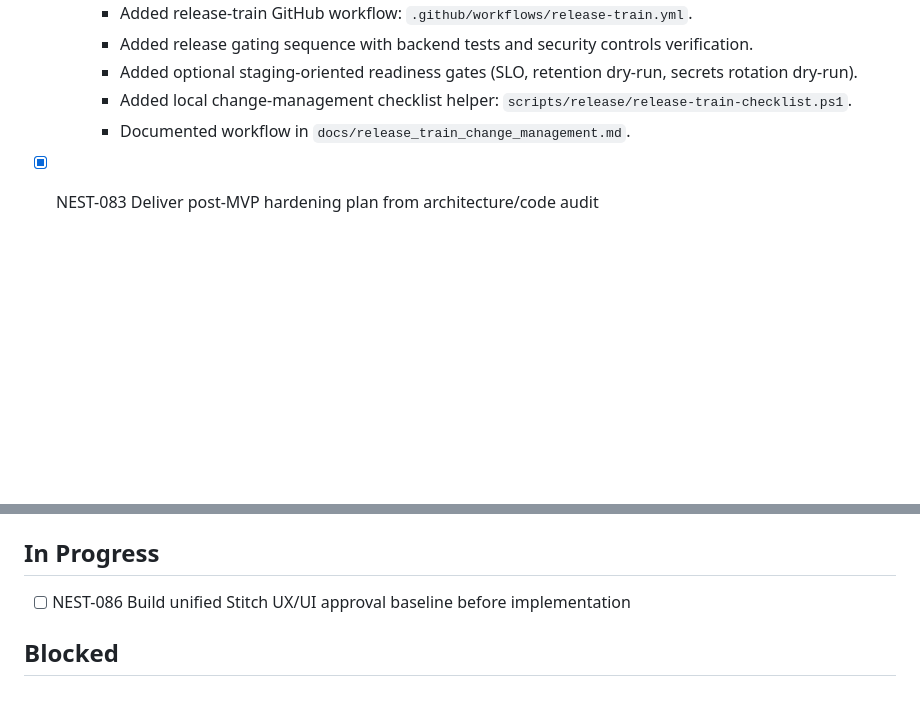
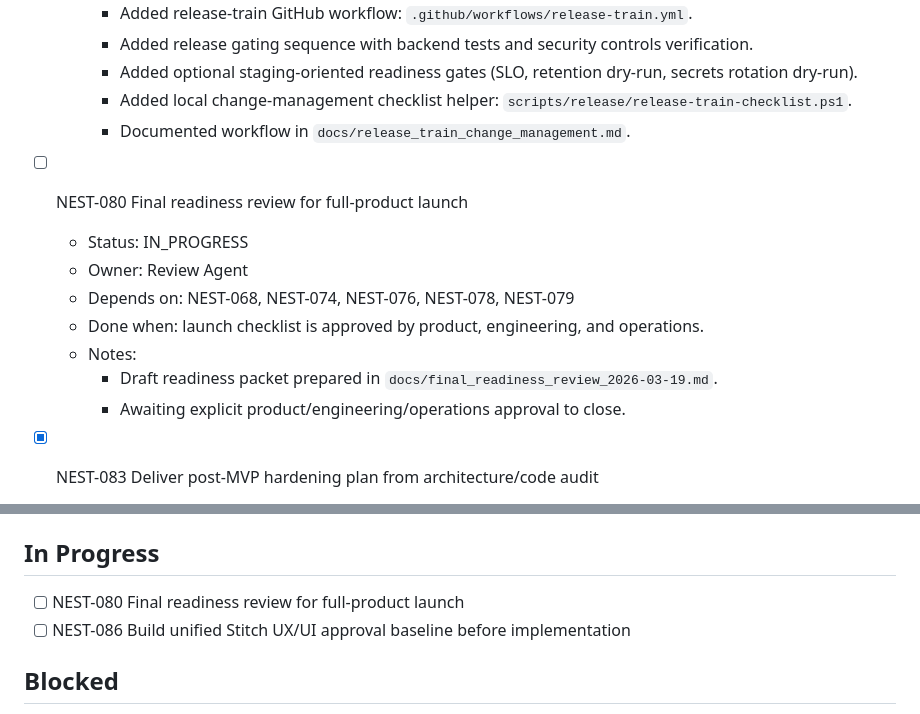
Before and after one commit to Wroblewski-Patryk/Nest, a Markdown page: .codex/context/TASK_BOARD.md, 2 parts joined by grey strips. GitHub-like rendering; blank space fills up the shorter version.

Commit message:
docs(readiness): prepare NEST-080 final review draft

```diff
--- a/.codex/context/TASK_BOARD.md
+++ b/.codex/context/TASK_BOARD.md
@@ -1017,6 +1017,17 @@ Last updated: 2026-03-19
     - Documented workflow in
       `docs/release_train_change_management.md`.
 
+- [ ] NEST-080 Final readiness review for full-product launch
+  - Status: IN_PROGRESS
+  - Owner: Review Agent
+  - Depends on: NEST-068, NEST-074, NEST-076, NEST-078, NEST-079
+  - Done when: launch checklist is approved by product, engineering, and
+    operations.
+  - Notes:
+    - Draft readiness packet prepared in
+      `docs/final_readiness_review_2026-03-19.md`.
+    - Awaiting explicit product/engineering/operations approval to close.
+
 - [x] NEST-083 Deliver post-MVP hardening plan from architecture/code audit
   - Status: DONE
   - Owner: Planning Agent
@@ -1086,6 +1097,7 @@ Last updated: 2026-03-19
 
 ## In Progress
 
+- [ ] NEST-080 Final readiness review for full-product launch
 - [ ] NEST-086 Build unified Stitch UX/UI approval baseline before implementation
 
 ## Blocked
```
Also changed, not shown: docs/final_readiness_review_2026-03-19.md (added, +52 -0 lines).
